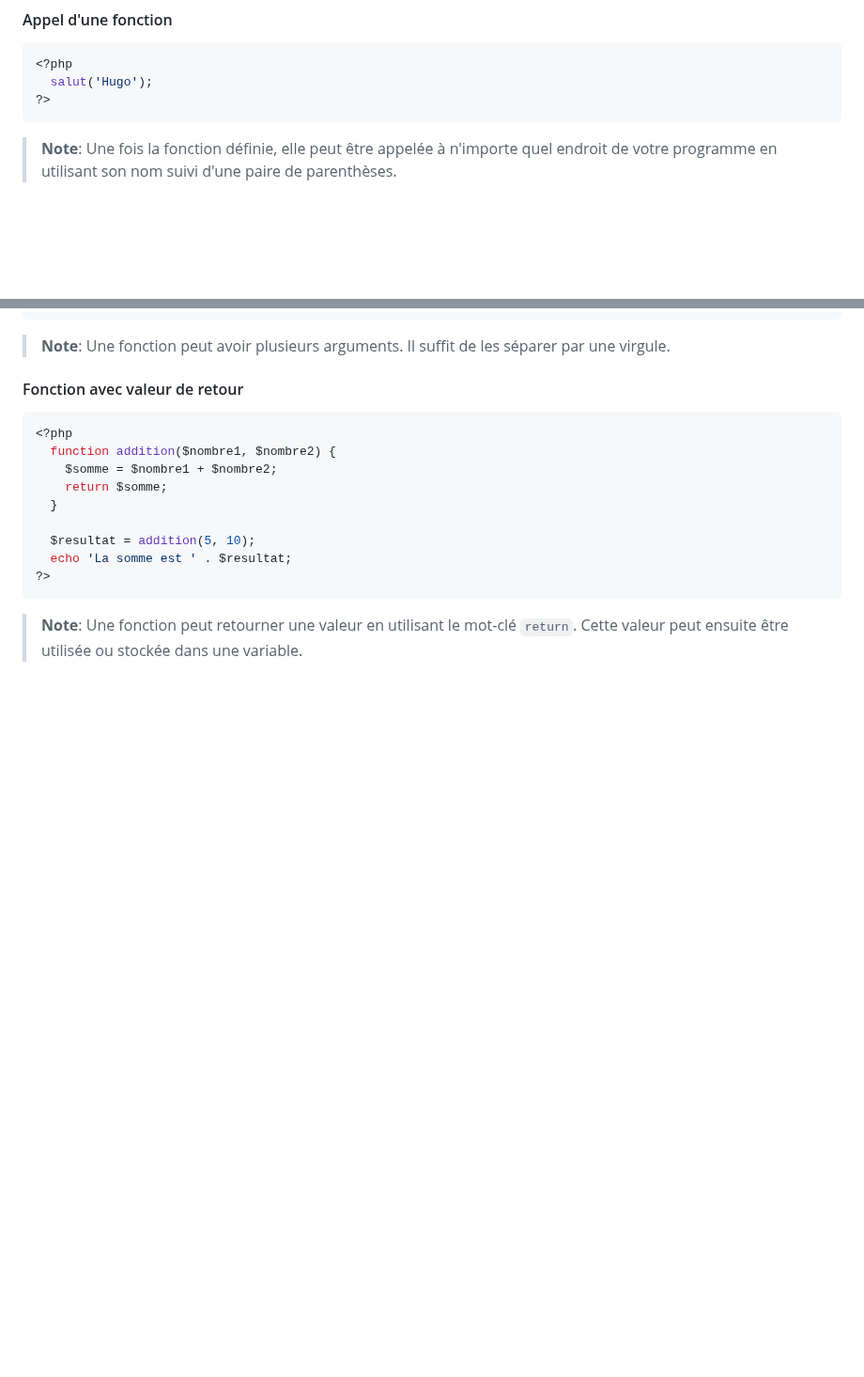
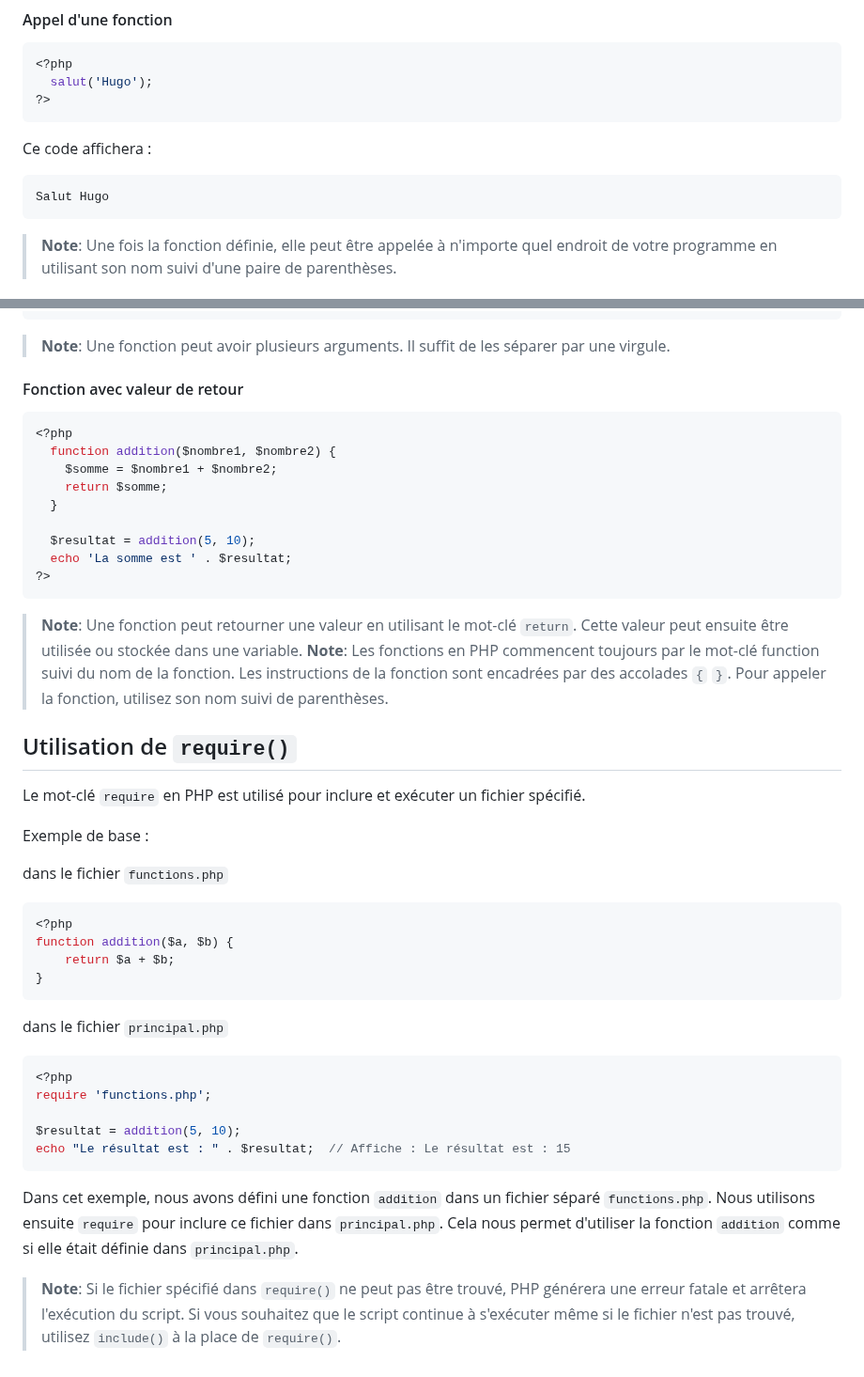
Before and after one commit to Poulycroc/lessons-isfsc, a Markdown page: courses/01__php.md, 2 parts joined by grey strips. Shown at 94% size. GitHub-like rendering; blank space fills up the shorter version.

````diff
--- a/courses/01__php.md
+++ b/courses/01__php.md
@@ -315,6 +368,10 @@ L'idée principale derrière l'utilisation de fonctions est la modularité et la
   salut('Hugo');
 ?>
 ```
+Ce code affichera :
+```bash
+Salut Hugo
+```
 > **Note**: Une fois la fonction définie, elle peut être appelée à n'importe quel endroit de votre programme en utilisant son nom suivi d'une paire de parenthèses.
 
 #### Fonctions avec plusieurs arguments
@@ -341,3 +398,31 @@ L'idée principale derrière l'utilisation de fonctions est la modularité et la
 ?>
 ```
 > **Note**: Une fonction peut retourner une valeur en utilisant le mot-clé `return`. Cette valeur peut ensuite être utilisée ou stockée dans une variable.
+> **Note**: Les fonctions en PHP commencent toujours par le mot-clé function suivi du nom de la fonction. Les instructions de la fonction sont encadrées par des accolades `{` `}`. Pour appeler la fonction, utilisez son nom suivi de parenthèses.
+
+## Utilisation de `require()`
+
+Le mot-clé `require` en PHP est utilisé pour inclure et exécuter un fichier spécifié.
+
+Exemple de base :
+
+dans le fichier `functions.php`
+```php
+<?php
+function addition($a, $b) {
+    return $a + $b;
+}
+```
+
+dans le fichier `principal.php`
+```php
+<?php
+require 'functions.php';
+
+$resultat = addition(5, 10);
+echo "Le résultat est : " . $resultat;  // Affiche : Le résultat est : 15
+```
+
+Dans cet exemple, nous avons défini une fonction `addition` dans un fichier séparé `functions.php`. Nous utilisons ensuite `require` pour inclure ce fichier dans `principal.php`. Cela nous permet d'utiliser la fonction `addition` comme si elle était définie dans `principal.php`.
+
+> **Note**: Si le fichier spécifié dans `require()` ne peut pas être trouvé, PHP générera une erreur fatale et arrêtera l'exécution du script. Si vous souhaitez que le script continue à s'exécuter même si le fichier n'est pas trouvé, utilisez `include()` à la place de `require()`.
````
Also changed, not shown: other parts of courses/01__php.md (+53 -0 lines).
